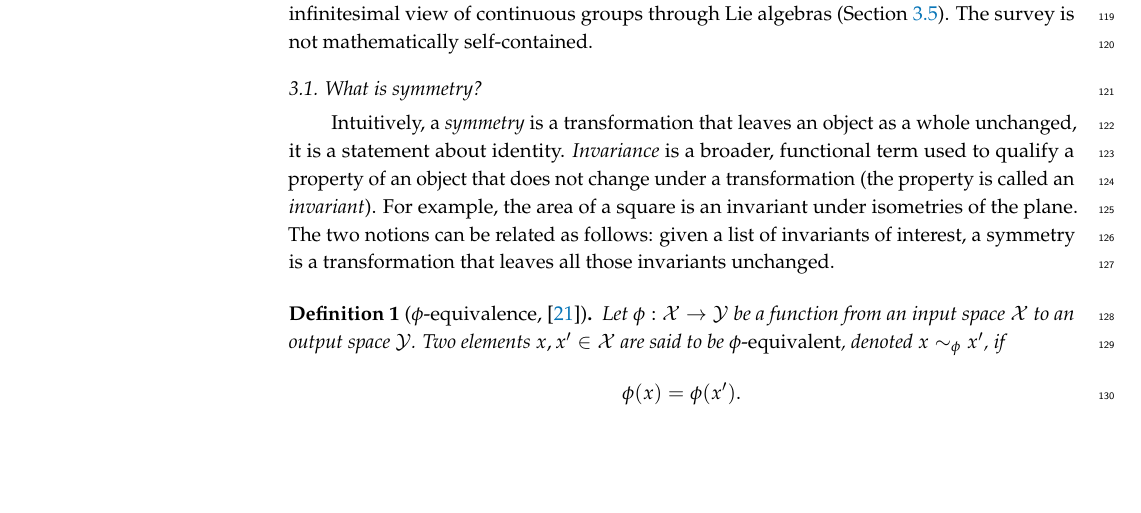
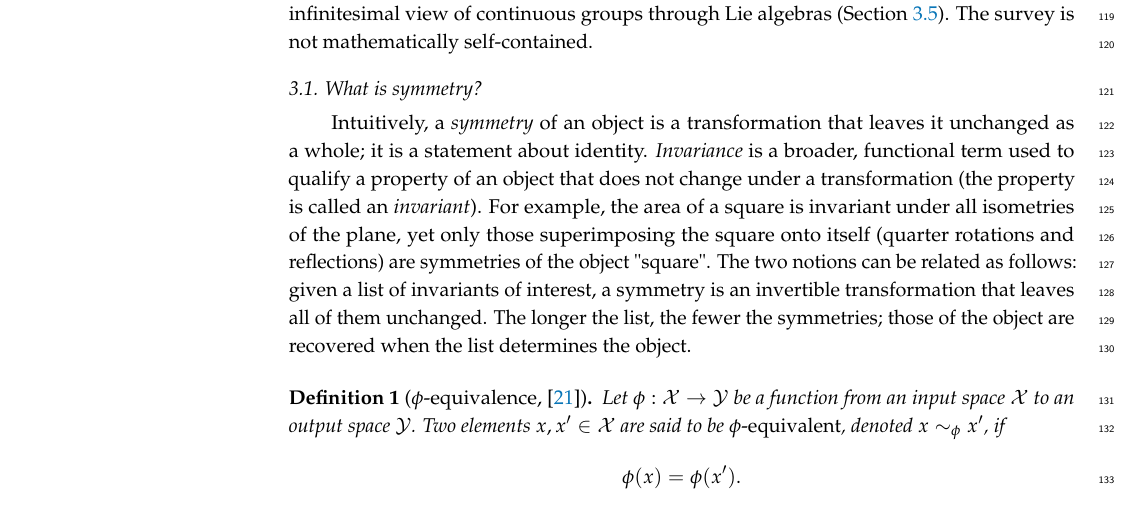
Before and after one commit to PierrickLeroy/Symmetries-in-Deep-Learning-a-Survey, a LaTeX paper (main.tex): part of page 5 of 92, cut so that both start at the same text, the shorter picture padded with empty space. Compiled offline with pdfLaTeX.

Commit message:
What is symmetry header

```diff
--- a/main.tex
+++ b/main.tex
@@ -253,10 +253,11 @@ The following subsections introduce standard material used throughout: abstract
 The survey is not mathematically self-contained.
 
 \subsection{What is symmetry?}\label{sec:what-is-sym}
-Intuitively, a \emph{symmetry} is a transformation that leaves an object as a whole unchanged, it is a statement about identity.
+Intuitively, a \emph{symmetry} of an object is a transformation that leaves it unchanged as a whole; it is a statement about identity.
 \emph{Invariance} is a broader, functional term used to qualify a property of an object that does not change under a transformation (the property is called an \emph{invariant}).
-For example, the area of a square is an invariant under isometries of the plane.
-The two notions can be related as follows: given a list of invariants of interest, a symmetry is a transformation that leaves all those invariants unchanged.
+For example, the area of a square is invariant under all isometries of the plane, yet only those superimposing the square onto itself (quarter rotations and reflections) are symmetries of the object "square".
+The two notions can be related as follows: given a list of invariants of interest, a symmetry is an invertible transformation that leaves all of them unchanged.
+The longer the list, the fewer the symmetries; those of the object are recovered when the list determines the object.
 
 \begin{Definition}[$\phi$-equivalence, {\citep{cohen2014}}]\label{def:equivalence}
     Let $\phi : \mathcal{X} \to \mathcal{Y}$ be a function from an input space $\mathcal{X}$ to an output space $\mathcal{Y}$.
```
